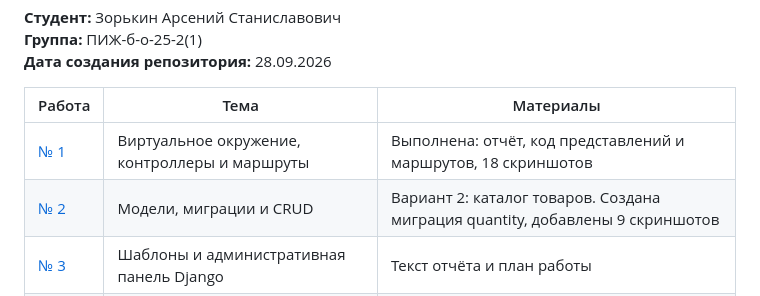
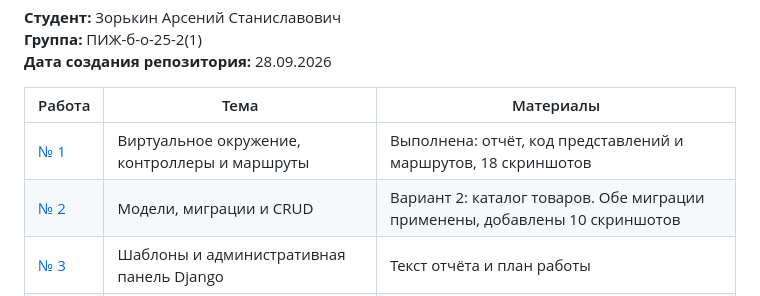
Before and after one commit to False4041/Web-develop, a Markdown page: README.md, the part around the change. Rendered like a GitHub page.

```diff
--- a/README.md
+++ b/README.md
@@ -9,7 +9,7 @@
 | Работа | Тема | Материалы |
 | --- | --- | --- |
 | [№ 1](lab1/README.md) | Виртуальное окружение, контроллеры и маршруты | Выполнена: отчёт, код представлений и маршрутов, 18 скриншотов |
-| [№ 2](lab2/README.md) | Модели, миграции и CRUD | Вариант 2: каталог товаров. Создана миграция quantity, добавлены 9 скриншотов |
+| [№ 2](lab2/README.md) | Модели, миграции и CRUD | Вариант 2: каталог товаров. Обе миграции применены, добавлены 10 скриншотов |
 | [№ 3](lab3/README.md) | Шаблоны и административная панель Django | Текст отчёта и план работы |
 | [№ 4](lab4/README.md) | Связи моделей и административная панель | Текст отчёта и план работы |
 
```
Also changed, not shown: lab2/README.md (+18 -4 lines), lab2/screenshots/10-apply-quantity.png (added).
